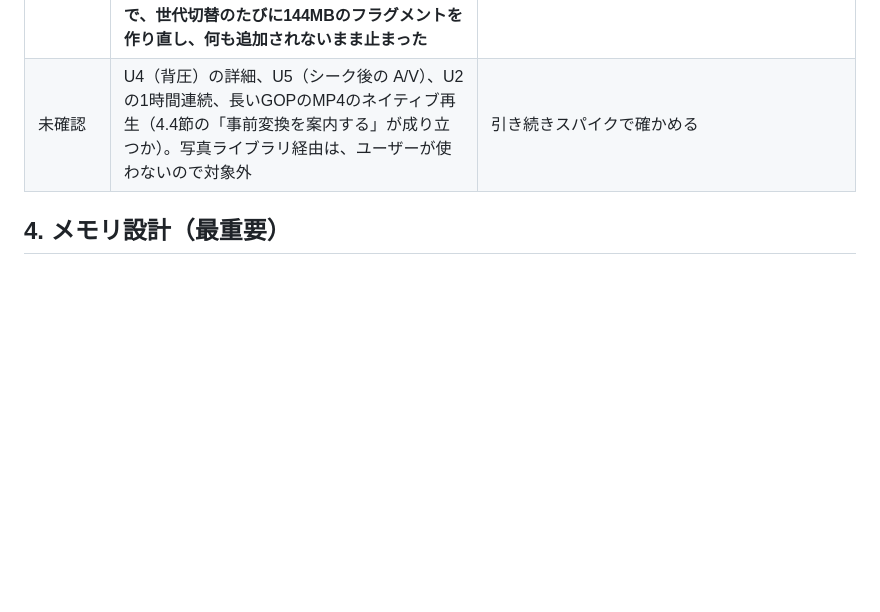
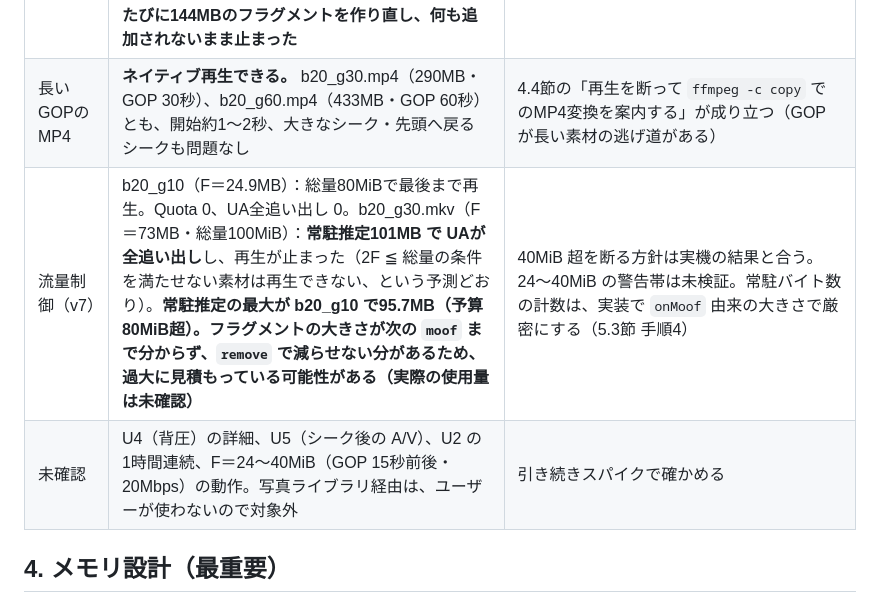
Before and after one commit to 5cd8/vlc-chat-pwa, a Markdown page: design-docs-for-ai/issue1-pwa-chat-replay-player-implementation-plan.md, the part around the change. Drawn GitHub-style; blank space fills up the shorter version.

Commit message:
計画: スパイクv7のiPhone実測（長GOPのMP4、流量制御）を3.1節に追記
Co-Authored-By: Claude Sonnet 5.5 <noreply@anthropic.com>

```diff
--- a/design-docs-for-ai/issue1-pwa-chat-replay-player-implementation-plan.md
+++ b/design-docs-for-ai/issue1-pwa-chat-replay-player-implementation-plan.md
@@ -74,7 +74,9 @@ Issueの機能要件1〜7をすべて実装する。非ゴールはIssue記載
 | U7 | MSE経由でも2.0倍速で再生できた（AV1+Opus、b8_g5） | 変更なし |
 | 実ファイル | AV1+Opus のWebM（1280x720・0.8Mbps）は、MSEで再生でき、GOPは3.2〜7.0秒、F＝0.7MB（通常の範囲）。シークからの再開は約0.4〜0.5秒 | 4.4節の方針が問題になるのは、合成した極端なGOPだけの可能性が高い |
 | MSE（合成MKV） | b8_g5（GOP 5秒）は、再生・倍速・大量のシーク・後方削除・`endOfStream` 後の再オープンまで動いた。b20_g60（フラグメント144MB）は、開始と約40秒の先読みバッファ内でのシークは動いたが、**バッファ外へのシークの連発で、世代切替のたびに144MBのフラグメントを作り直し、何も追加されないまま止まった** | **シークを合流させる**（最後の `seeking` から250ms 後に1回だけ切り替える。5.3節 手順7） |
-| 未確認 | U4（背圧）の詳細、U5（シーク後の A/V）、U2 の1時間連続、長いGOPのMP4のネイティブ再生（4.4節の「事前変換を案内する」が成り立つか）。写真ライブラリ経由は、ユーザーが使わないので対象外 | 引き続きスパイクで確かめる |
+| 長いGOPのMP4 | **ネイティブ再生できる。** b20_g30.mp4（290MB・GOP 30秒）、b20_g60.mp4（433MB・GOP 60秒）とも、開始約1〜2秒、大きなシーク・先頭へ戻るシークも問題なし | 4.4節の「再生を断って `ffmpeg -c copy` でのMP4変換を案内する」が成り立つ（GOPが長い素材の逃げ道がある） |
+| 流量制御（v7） | b20_g10（F＝24.9MB）：総量80MiBで最後まで再生。Quota 0、UA全追い出し 0。b20_g30.mkv（F＝73MB・総量100MiB）：**常駐推定101MB で UAが全追い出し**し、再生が止まった（2F ≦ 総量の条件を満たせない素材は再生できない、という予測どおり）。**常駐推定の最大が b20_g10 で95.7MB（予算80MiB超）。フラグメントの大きさが次の `moof` まで分からず、`remove` で減らせない分があるため、過大に見積もっている可能性がある（実際の使用量は未確認）** | 40MiB 超を断る方針は実機の結果と合う。24〜40MiB の警告帯は未検証。常駐バイト数の計数は、実装で `onMoof` 由来の大きさで厳密にする（5.3節 手順4） |
+| 未確認 | U4（背圧）の詳細、U5（シーク後の A/V）、U2 の1時間連続、F＝24〜40MiB（GOP 15秒前後・20Mbps）の動作。写真ライブラリ経由は、ユーザーが使わないので対象外 | 引き続きスパイクで確かめる |
 
 ## 4. メモリ設計（最重要）
 
```
